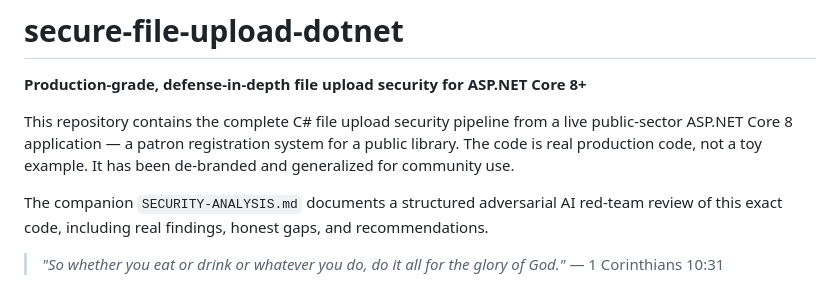
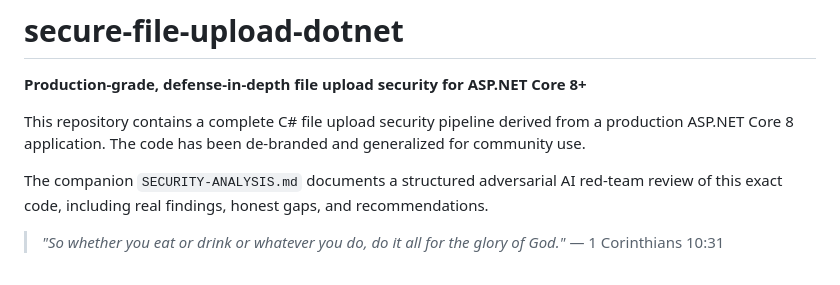
Before and after one commit to systemslibrarian/secure-file-upload-dotnet, a Markdown page: README.md, the part around the change. GitHub-like rendering.

Commit message:
Refine README description for file upload security
Reworded description for clarity and conciseness.

```diff
--- a/README.md
+++ b/README.md
@@ -2,7 +2,7 @@
 
 **Production-grade, defense-in-depth file upload security for ASP.NET Core 8+**
 
-This repository contains the complete C# file upload security pipeline from a live public-sector ASP.NET Core 8 application — a patron registration system for a public library. The code is real production code, not a toy example. It has been de-branded and generalized for community use.
+This repository contains a complete C# file upload security pipeline derived from a production ASP.NET Core 8 application. The code has been de-branded and generalized for community use.
 
 The companion `SECURITY-ANALYSIS.md` documents a structured adversarial AI red-team review of this exact code, including real findings, honest gaps, and recommendations.
 
```
